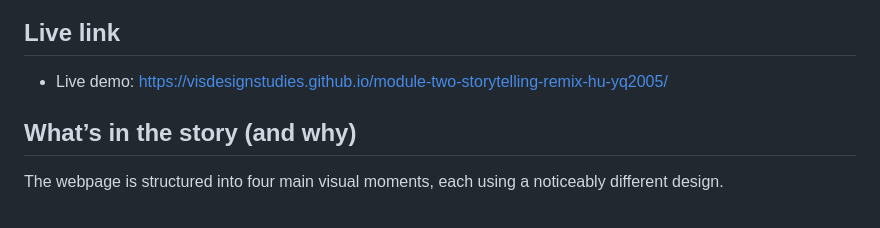
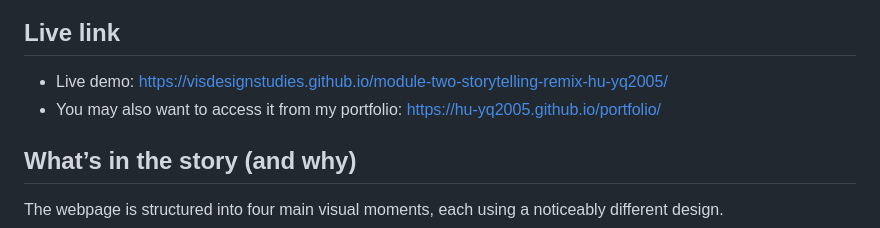
Before and after one commit to VisDesignStudies/module-two-storytelling-remix-hu-yq2005, a Markdown page: README.md, the part around the change. Rendered like a GitHub page.

Commit message:
portfolio link

```diff
--- a/README.md
+++ b/README.md
@@ -12,6 +12,7 @@ The NYT framing emphasizes **oversaturation** (“too many cafes”). This remix
 ## Live link
 
 - Live demo: https://visdesignstudies.github.io/module-two-storytelling-remix-hu-yq2005/
+- You may also want to access it from my portfolio: https://hu-yq2005.github.io/portfolio/
 
 ## What’s in the story (and why)
 
```
